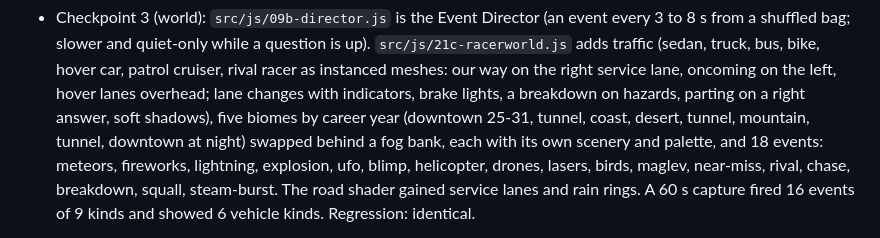
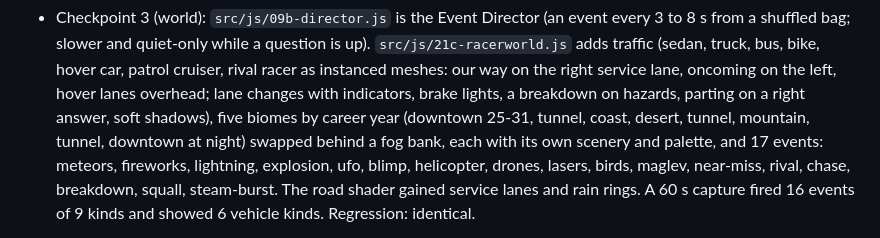
Before and after one commit to noahgaudette77-art/Noah, a Markdown page: arcade/PROGRESS.md, the part around the change. Rendered like a GitHub page.

Commit message:
Progress log: correct the event count
Co-Authored-By: Claude Fable 5.2 <noreply@anthropic.com>
Claude-Session: https://claude.ai/code/session_01SXN4PX6VicUBErVeC32zz3

```diff
--- a/arcade/PROGRESS.md
+++ b/arcade/PROGRESS.md
@@ -69,7 +69,7 @@ next to it is the trace that build produces.
   lights, a breakdown on hazards, parting on a right answer, soft shadows), five
   biomes by career year (downtown 25-31, tunnel, coast, desert, tunnel, mountain,
   tunnel, downtown at night) swapped behind a fog bank, each with its own scenery
-  and palette, and 18 events: meteors, fireworks, lightning, explosion, ufo, blimp,
+  and palette, and 17 events: meteors, fireworks, lightning, explosion, ufo, blimp,
   helicopter, drones, lasers, birds, maglev, near-miss, rival, chase, breakdown,
   squall, steam-burst. The road shader gained service lanes and rain rings.
   A 60 s capture fired 16 events of 9 kinds and showed 6 vehicle kinds.
```
